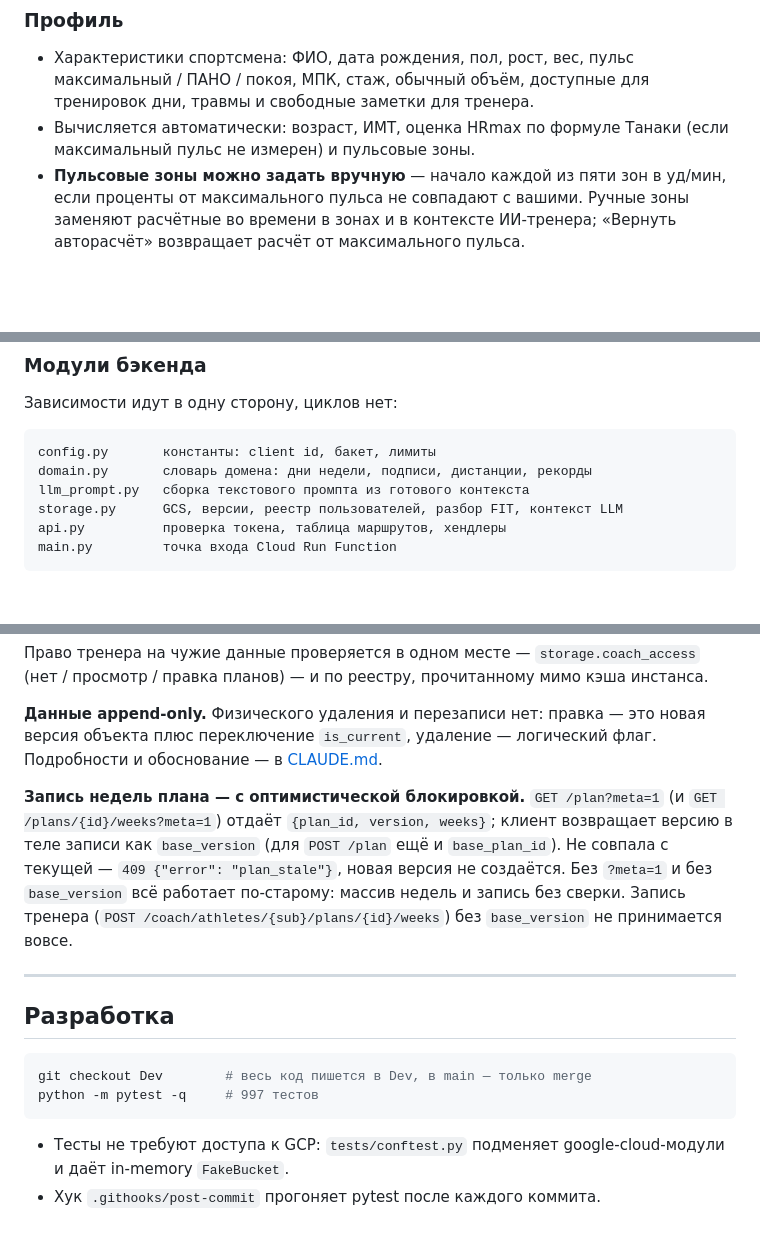
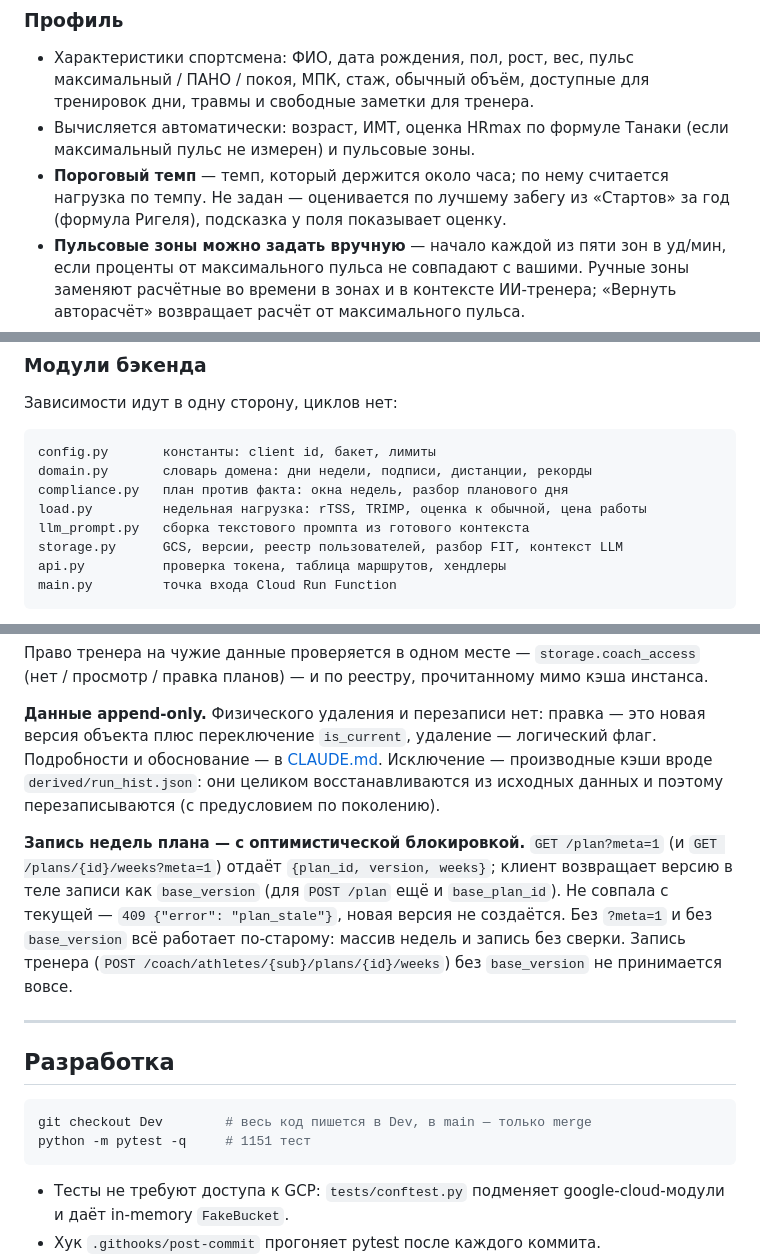
Before and after one commit to aabramov77/running-tracker_new, a Markdown page: README.md, 3 parts joined by grey strips. GitHub-like rendering; blank space fills up the shorter version.

````diff
--- a/README.md
+++ b/README.md
@@ -94,6 +106,9 @@
   тренировок дни, травмы и свободные заметки для тренера.
 - Вычисляется автоматически: возраст, ИМТ, оценка HRmax по формуле Танаки
   (если максимальный пульс не измерен) и пульсовые зоны.
+- **Пороговый темп** — темп, который держится около часа; по нему считается
+  нагрузка по темпу. Не задан — оценивается по лучшему забегу из «Стартов»
+  за год (формула Ригеля), подсказка у поля показывает оценку.
 - **Пульсовые зоны можно задать вручную** — начало каждой из пяти зон в
   уд/мин, если проценты от максимального пульса не совпадают с вашими.
   Ручные зоны заменяют расчётные во времени в зонах и в контексте ИИ-тренера;
@@ -180,6 +200,8 @@ GitHub Pages (prod) / Cloudflare Pages (dev)
 ```
 config.py       константы: client id, бакет, лимиты
 domain.py       словарь домена: дни недели, подписи, дистанции, рекорды
+compliance.py   план против факта: окна недель, разбор планового дня
+load.py         недельная нагрузка: rTSS, TRIMP, оценка к обычной, цена работы
 llm_prompt.py   сборка текстового промпта из готового контекста
 storage.py      GCS, версии, реестр пользователей, разбор FIT, контекст LLM
 api.py          проверка токена, таблица маршрутов, хендлеры
@@ -225,7 +250,9 @@ config/llm/…                      конфиг и ключ LLM (только
 
 **Данные append-only.** Физического удаления и перезаписи нет: правка — это
 новая версия объекта плюс переключение `is_current`, удаление — логический
-флаг. Подробности и обоснование — в [CLAUDE.md](CLAUDE.md).
+флаг. Подробности и обоснование — в [CLAUDE.md](CLAUDE.md). Исключение —
+производные кэши вроде `derived/run_hist.json`: они целиком восстанавливаются
+из исходных данных и поэтому перезаписываются (с предусловием по поколению).
 
 **Запись недель плана — с оптимистической блокировкой.** `GET /plan?meta=1`
 (и `GET /plans/{id}/weeks?meta=1`) отдаёт `{plan_id, version, weeks}`; клиент
@@ -242,7 +269,7 @@ config/llm/…                      конфиг и ключ LLM (только
 
 ```bash
 git checkout Dev        # весь код пишется в Dev, в main — только merge
-python -m pytest -q     # 997 тестов
+python -m pytest -q     # 1151 тест
 ```
 
 - Тесты не требуют доступа к GCP: `tests/conftest.py` подменяет
````
Also changed, not shown: other parts of README.md (+29 -8 lines), docs/tickets/66-weekly-load.md (+21 -9 lines).
